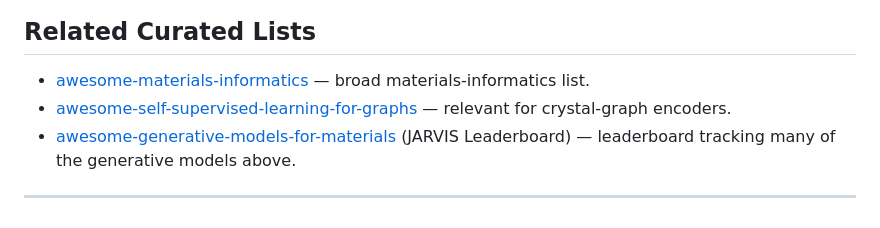
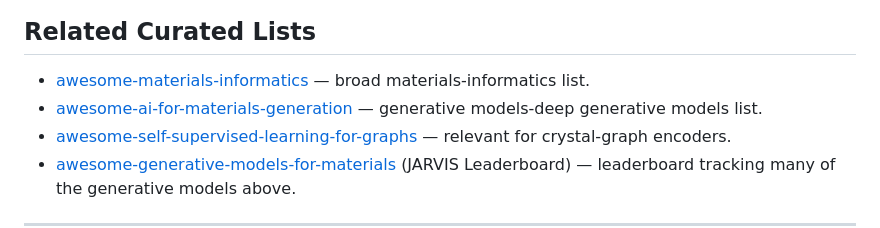
Before and after one commit to Bin-Cao/awesome-xrd2crystal, a Markdown page: README.md, the part around the change. Drawn GitHub-style.

```diff
--- a/README.md
+++ b/README.md
@@ -632,6 +632,7 @@ Broader crystal-CSP / generative reviews (context for the methods above):
 ## Related Curated Lists
 
 - [awesome-materials-informatics](https://github.com/tilde-lab/awesome-materials-informatics) — broad materials-informatics list.
+- [awesome-ai-for-materials-generation](https://github.com/ZhixunLEE/Awesome-AI-for-Materials-Generation) — generative models-deep generative models list.
 - [awesome-self-supervised-learning-for-graphs](https://github.com/LirongWu/awesome-graph-self-supervised-learning) — relevant for crystal-graph encoders.
 - [awesome-generative-models-for-materials](https://github.com/usnistgov/jarvis_leaderboard) (JARVIS Leaderboard) — leaderboard tracking many of the generative models above.
 
```
